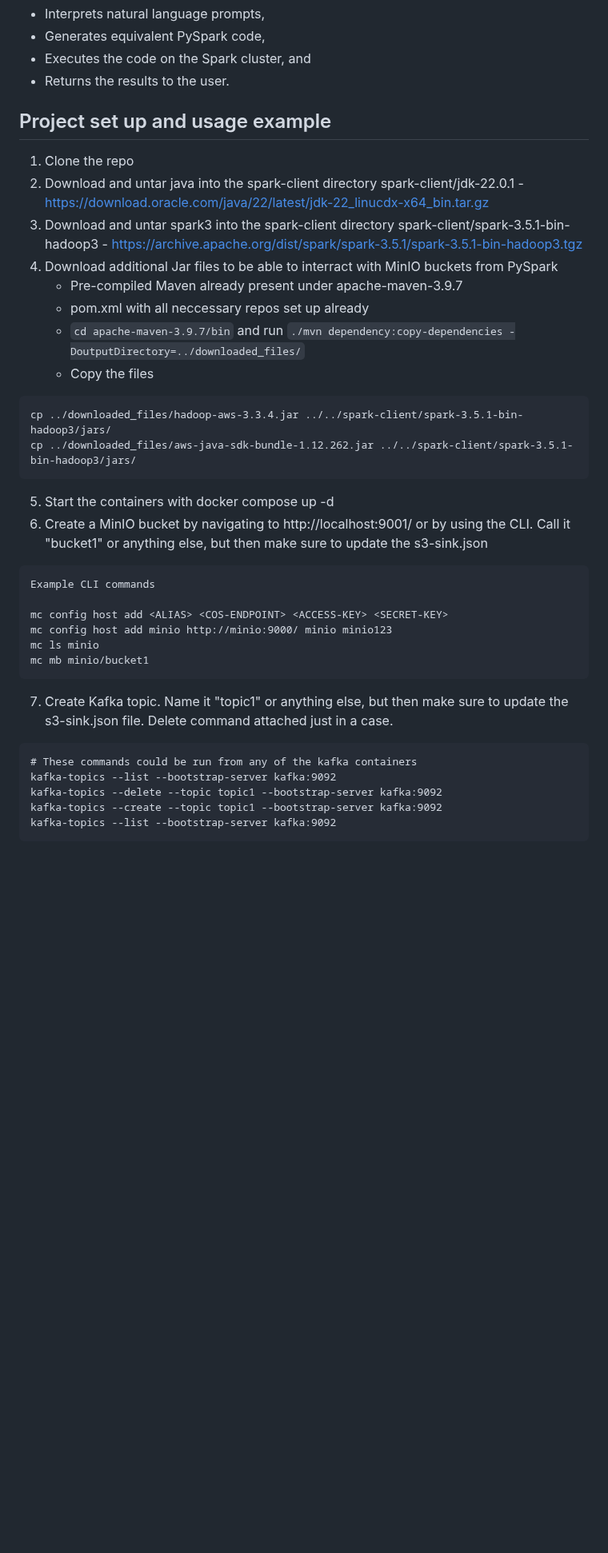
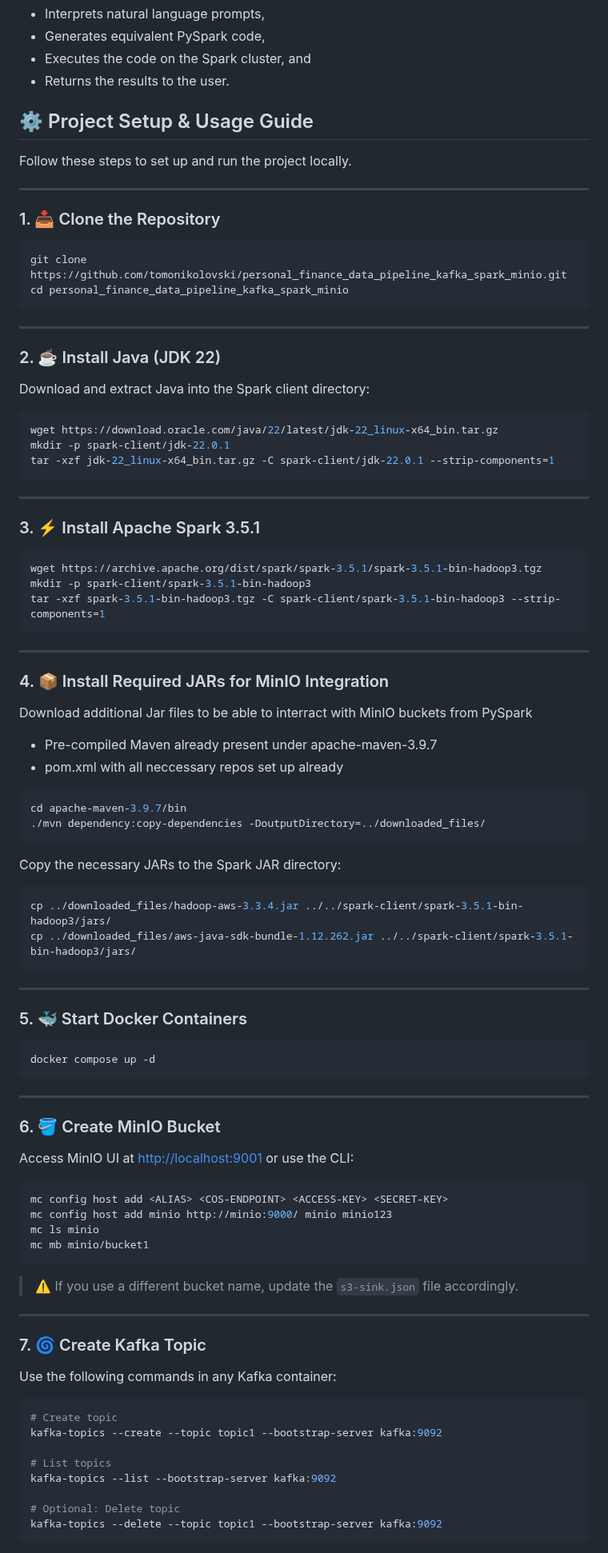
Before and after one commit to tomonikolovski/personal_finance_ai_data_pipeline, a Markdown page: README.md, the part around one of its changes. Shown at 80% size. Rendered like a GitHub page; blank space fills up the shorter version.

````diff
--- a/README.md
+++ b/README.md
@@ -48,35 +48,92 @@ A backend container running a local large language model via Llama.cpp. It:
 - Executes the code on the Spark cluster, and
 - Returns the results to the user.
 
-## Project set up and usage example
-1. Clone the repo
-2. Download and untar java into the spark-client directory spark-client/jdk-22.0.1 - [https://download.oracle.com/java/22/latest/jdk-22_linucdx-x64_bin.tar.gz](https://download.oracle.com/java/22/latest/jdk-22_linux-x64_bin.tar.gz)
-3. Download and untar spark3 into the spark-client directory spark-client/spark-3.5.1-bin-hadoop3 - https://archive.apache.org/dist/spark/spark-3.5.1/spark-3.5.1-bin-hadoop3.tgz
-4. Download additional Jar files to be able to interract with MinIO buckets from PySpark
-    - Pre-compiled Maven already present under apache-maven-3.9.7
-    - pom.xml with all neccessary repos set up already
-    - ```cd apache-maven-3.9.7/bin``` and run ```./mvn dependency:copy-dependencies -DoutputDirectory=../downloaded_files/```
-    - Copy the files
+## ⚙️ Project Setup & Usage Guide
+
+Follow these steps to set up and run the project locally.
+
+---
+### 1. 📥 Clone the Repository
+
+```bash
+git clone https://github.com/tomonikolovski/personal_finance_data_pipeline_kafka_spark_minio.git
+cd personal_finance_data_pipeline_kafka_spark_minio
 ```
+
+---
+### 2. ☕ Install Java (JDK 22)
+
+Download and extract Java into the Spark client directory:
+
+```bash
+wget https://download.oracle.com/java/22/latest/jdk-22_linux-x64_bin.tar.gz
+mkdir -p spark-client/jdk-22.0.1
+tar -xzf jdk-22_linux-x64_bin.tar.gz -C spark-client/jdk-22.0.1 --strip-components=1
+```
+
+---
+### 3. ⚡ Install Apache Spark 3.5.1
+
+```bash
+wget https://archive.apache.org/dist/spark/spark-3.5.1/spark-3.5.1-bin-hadoop3.tgz
+mkdir -p spark-client/spark-3.5.1-bin-hadoop3
+tar -xzf spark-3.5.1-bin-hadoop3.tgz -C spark-client/spark-3.5.1-bin-hadoop3 --strip-components=1
+```
+
+---
+### 4. 📦 Install Required JARs for MinIO Integration
+
+Download additional Jar files to be able to interract with MinIO buckets from PySpark
+- Pre-compiled Maven already present under apache-maven-3.9.7
+- pom.xml with all neccessary repos set up already
+
+```bash
+cd apache-maven-3.9.7/bin
+./mvn dependency:copy-dependencies -DoutputDirectory=../downloaded_files/
+```
+
+Copy the necessary JARs to the Spark JAR directory:
+
+```bash
 cp ../downloaded_files/hadoop-aws-3.3.4.jar ../../spark-client/spark-3.5.1-bin-hadoop3/jars/
 cp ../downloaded_files/aws-java-sdk-bundle-1.12.262.jar ../../spark-client/spark-3.5.1-bin-hadoop3/jars/
 ```
-5. Start the containers with docker compose up -d
-6. Create a MinIO bucket by navigating to http://localhost:9001/ or by using the CLI. Call it "bucket1" or anything else, but then make sure to update the s3-sink.json
+
+---
+
+### 5. 🐳 Start Docker Containers
+
+```bash
+docker compose up -d
 ```
-Example CLI commands
 
+---
+### 6. 🪣 Create MinIO Bucket
+
+Access MinIO UI at [http://localhost:9001](http://localhost:9001) or use the CLI:
+
+```bash
 mc config host add <ALIAS> <COS-ENDPOINT> <ACCESS-KEY> <SECRET-KEY>
 mc config host add minio http://minio:9000/ minio minio123
 mc ls minio
 mc mb minio/bucket1
 ```
-7. Create Kafka topic. Name it "topic1" or anything else, but then make sure to update the s3-sink.json file. Delete command attached just in a case.
-```
-# These commands could be run from any of the kafka containers
+
+> ⚠️ If you use a different bucket name, update the `s3-sink.json` file accordingly.
+
+---
+### 7. 🌀 Create Kafka Topic
+
+Use the following commands in any Kafka container:
+
+```bash
+# Create topic
+kafka-topics --create --topic topic1 --bootstrap-server kafka:9092
+
+# List topics
 kafka-topics --list --bootstrap-server kafka:9092
+
+# Optional: Delete topic
 kafka-topics --delete --topic topic1 --bootstrap-server kafka:9092
-kafka-topics --create --topic topic1 --bootstrap-server kafka:9092
-kafka-topics --list --bootstrap-server kafka:9092
 ```
 
````
Also changed, not shown: other parts of README.md (+46 -15 lines).
